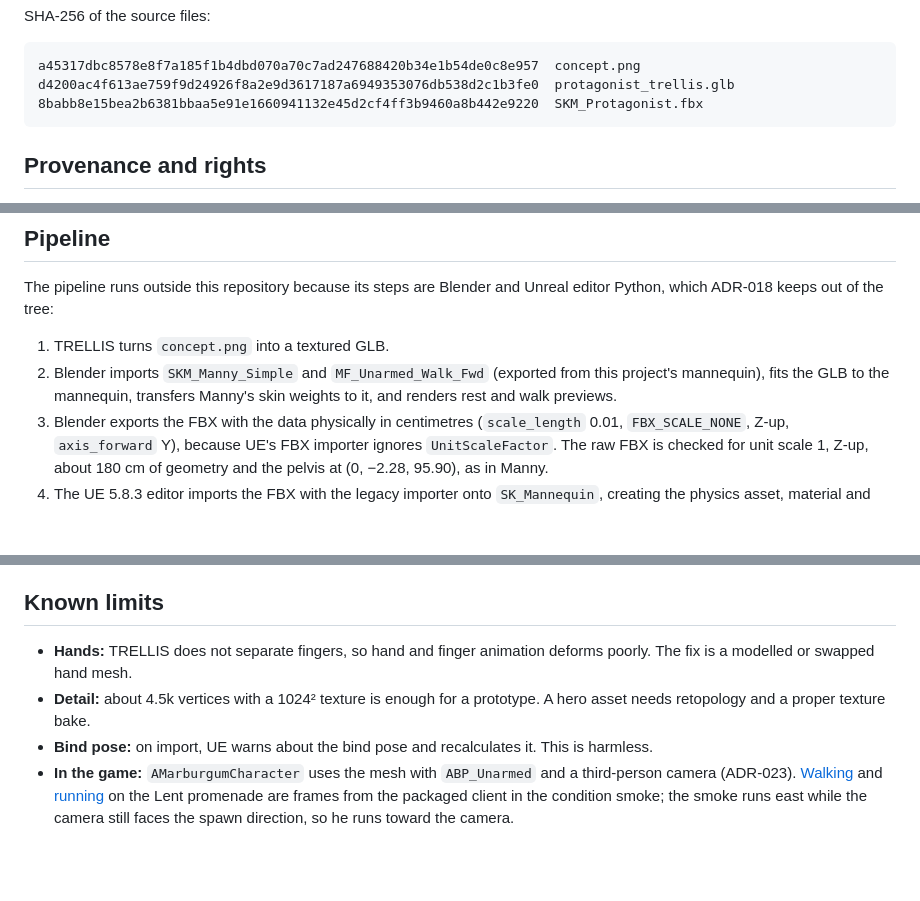
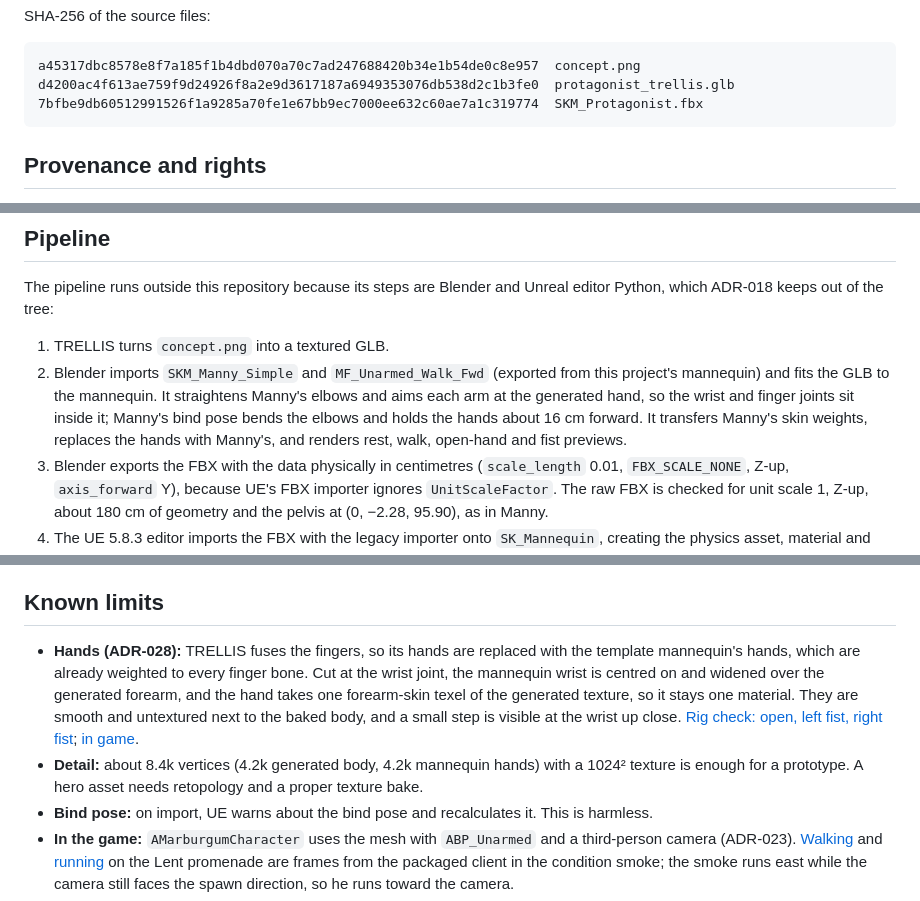
Before and after one commit to simon-gros/MarburgumII, a Markdown page: Docs/CHARACTER_PROTAGONIST.md, 3 parts joined by grey strips. Drawn GitHub-style; blank space fills up the shorter version.

````diff
--- a/Docs/CHARACTER_PROTAGONIST.md
+++ b/Docs/CHARACTER_PROTAGONIST.md
@@ -22,7 +22,7 @@ SHA-256 of the source files:
 ```text
 a45317dbc8578e8f7a185f1b4dbd070a70c7ad247688420b34e1b54de0c8e957  concept.png
 d4200ac4f613ae759f9d24926f8a2e9d3617187a6949353076db538d2c1b3fe0  protagonist_trellis.glb
-8babb8e15bea2b6381bbaa5e91e1660941132e45d2cf4ff3b9460a8b442e9220  SKM_Protagonist.fbx
+7bfbe9db60512991526f1a9285a70fe1e67bb9ec7000ee632c60ae7a1c319774  SKM_Protagonist.fbx
 ```
 
 ## Provenance and rights
@@ -36,7 +36,7 @@ d4200ac4f613ae759f9d24926f8a2e9d3617187a6949353076db538d2c1b3fe0  protagonist_tr
 The pipeline runs outside this repository because its steps are Blender and Unreal editor Python, which ADR-018 keeps out of the tree:
 
 1. TRELLIS turns `concept.png` into a textured GLB.
-2. Blender imports `SKM_Manny_Simple` and `MF_Unarmed_Walk_Fwd` (exported from this project's mannequin), fits the GLB to the mannequin, transfers Manny's skin weights to it, and renders rest and walk previews.
+2. Blender imports `SKM_Manny_Simple` and `MF_Unarmed_Walk_Fwd` (exported from this project's mannequin) and fits the GLB to the mannequin. It straightens Manny's elbows and aims each arm at the generated hand, so the wrist and finger joints sit inside it; Manny's bind pose bends the elbows and holds the hands about 16 cm forward. It transfers Manny's skin weights, replaces the hands with Manny's, and renders rest, walk, open-hand and fist previews.
 3. Blender exports the FBX with the data physically in centimetres (`scale_length` 0.01, `FBX_SCALE_NONE`, Z-up, `axis_forward` Y), because UE's FBX importer ignores `UnitScaleFactor`. The raw FBX is checked for unit scale 1, Z-up, about 180 cm of geometry and the pelvis at (0, −2.28, 95.90), as in Manny.
 4. The UE 5.8.3 editor imports the FBX with the legacy importer onto `SK_Mannequin`, creating the physics asset, material and texture.
 
@@ -44,8 +44,8 @@ The pipeline runs outside this repository because its steps are Blender and Unre
 
 ## Known limits
 
-- **Hands:** TRELLIS does not separate fingers, so hand and finger animation deforms poorly. The fix is a modelled or swapped hand mesh.
-- **Detail:** about 4.5k vertices with a 1024² texture is enough for a prototype. A hero asset needs retopology and a proper texture bake.
+- **Hands (ADR-028):** TRELLIS fuses the fingers, so its hands are replaced with the template mannequin's hands, which are already weighted to every finger bone. Cut at the wrist joint, the mannequin wrist is centred on and widened over the generated forearm, and the hand takes one forearm-skin texel of the generated texture, so it stays one material. They are smooth and untextured next to the baked body, and a small step is visible at the wrist up close. [Rig check: open, left fist, right fist](Captures/character-protagonist/hands_rig_preview.jpg); [in game](Captures/character-protagonist/lent-hands-500x500.jpg).
+- **Detail:** about 8.4k vertices (4.2k generated body, 4.2k mannequin hands) with a 1024² texture is enough for a prototype. A hero asset needs retopology and a proper texture bake.
 - **Bind pose:** on import, UE warns about the bind pose and recalculates it. This is harmless.
 - **In the game:** `AMarburgumCharacter` uses the mesh with `ABP_Unarmed` and a third-person camera (ADR-023). [Walking](Captures/character-protagonist/lent-winded-walking-1920x1080.jpg) and [running](Captures/character-protagonist/lent-running-1920x1080.jpg) on the Lent promenade are frames from the packaged client in the condition smoke; the smoke runs east while the camera still faces the spawn direction, so he runs toward the camera.
 - **Blend-space speeds:** the template blend space was authored for the template's walk and run speeds, not 2.2 and 4.4 m/s, so the feet may slide; this has not been measured.
````
Also changed, not shown: Docs/DECISIONS.md (+9 -1 lines), Docs/Captures/character-protagonist/hands_rig_preview.jpg (added), Docs/Captures/character-protagonist/lent-hands-500x500.jpg (added), 5 other files.
